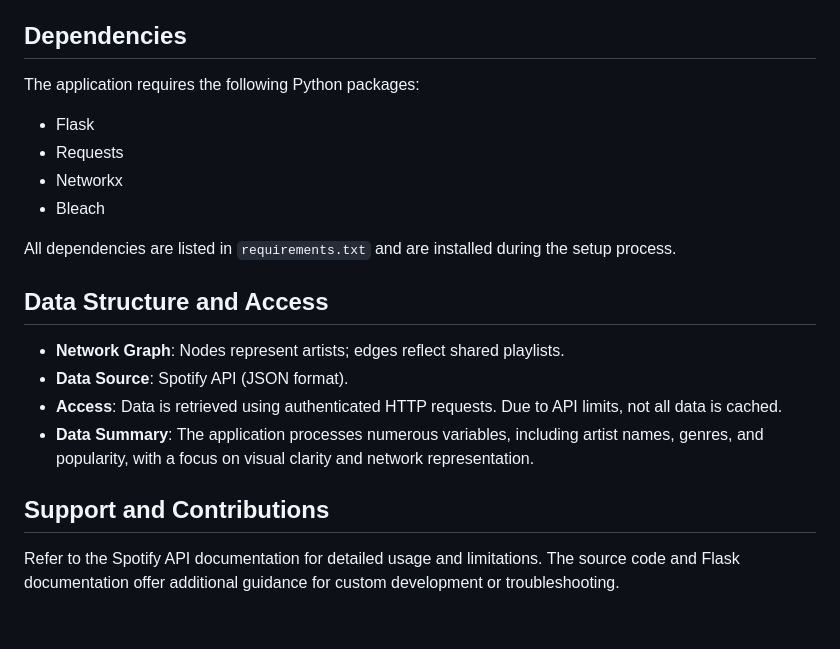
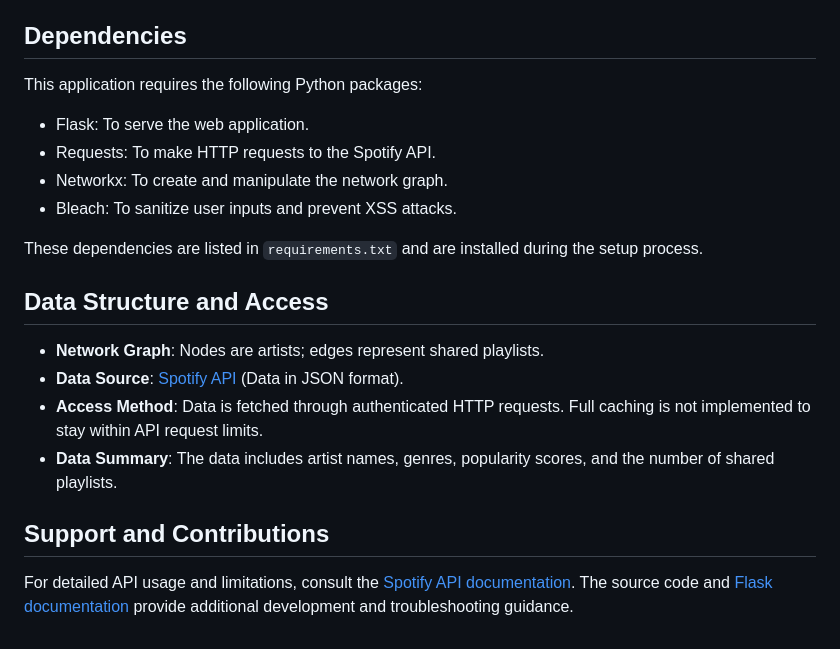
Before and after one commit to xwyang457/507Final, a Markdown page: README.md, the part around one of its changes. Rendered like a GitHub page.

```diff
--- a/README.md
+++ b/README.md
@@ -58,21 +57,18 @@ Due to Spotify API's rate limits and the extensive size of data, the application
 
 ## Dependencies
+This application requires the following Python packages:
+- Flask: To serve the web application.
+- Requests: To make HTTP requests to the Spotify API.
+- Networkx: To create and manipulate the network graph.
+- Bleach: To sanitize user inputs and prevent XSS attacks.
 
-The application requires the following Python packages:
-- Flask
-- Requests
-- Networkx
-- Bleach
-
-All dependencies are listed in `requirements.txt` and are installed during the setup process.
+These dependencies are listed in `requirements.txt` and are installed during the setup process.
 
 ## Data Structure and Access
-
-- **Network Graph**: Nodes represent artists; edges reflect shared playlists.
-- **Data Source**: Spotify API (JSON format).
-- **Access**: Data is retrieved using authenticated HTTP requests. Due to API limits, not all data is cached.
-- **Data Summary**: The application processes numerous variables, including artist names, genres, and popularity, with a focus on visual clarity and network representation.
+- **Network Graph**: Nodes are artists; edges represent shared playlists.
+- **Data Source**: [Spotify API](https://developer.spotify.com/documentation/web-api) (Data in JSON format).
+- **Access Method**: Data is fetched through authenticated HTTP requests. Full caching is not implemented to stay within API request limits.
+- **Data Summary**: The data includes artist names, genres, popularity scores, and the number of shared playlists.
 
 ## Support and Contributions
-
-Refer to the Spotify API documentation for detailed usage and limitations. The source code and Flask documentation offer additional guidance for custom development or troubleshooting.
+For detailed API usage and limitations, consult the [Spotify API documentation](https://developer.spotify.com/documentation/web-api). The source code and [Flask documentation](https://flask.palletsprojects.com/en/2.0.x/) provide additional development and troubleshooting guidance.
```
Also changed, not shown: other parts of README.md (+23 -24 lines).
